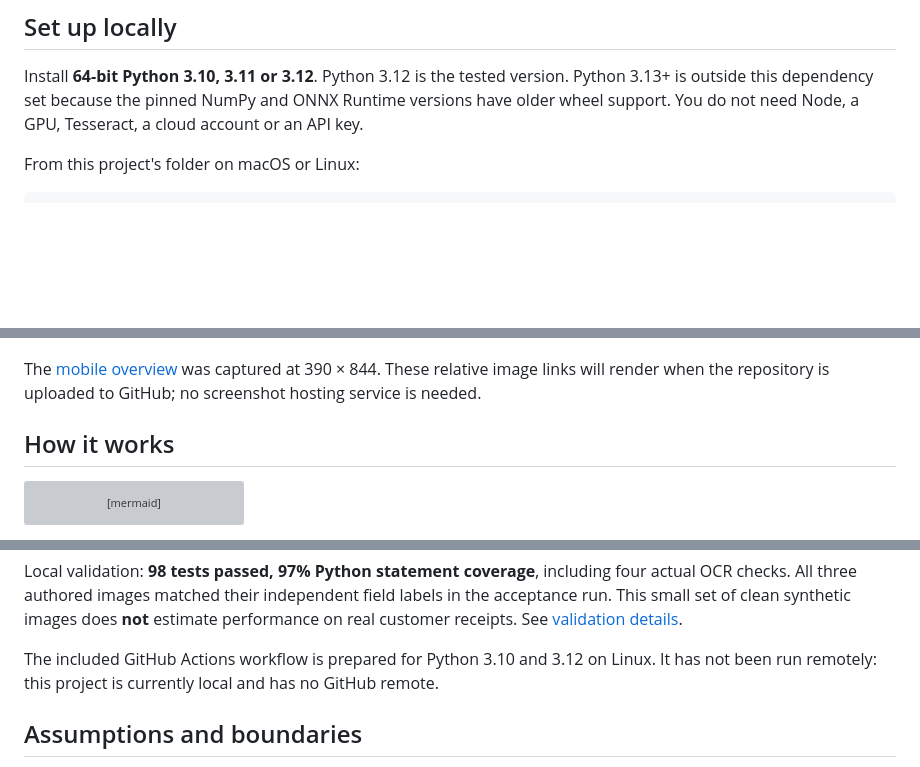
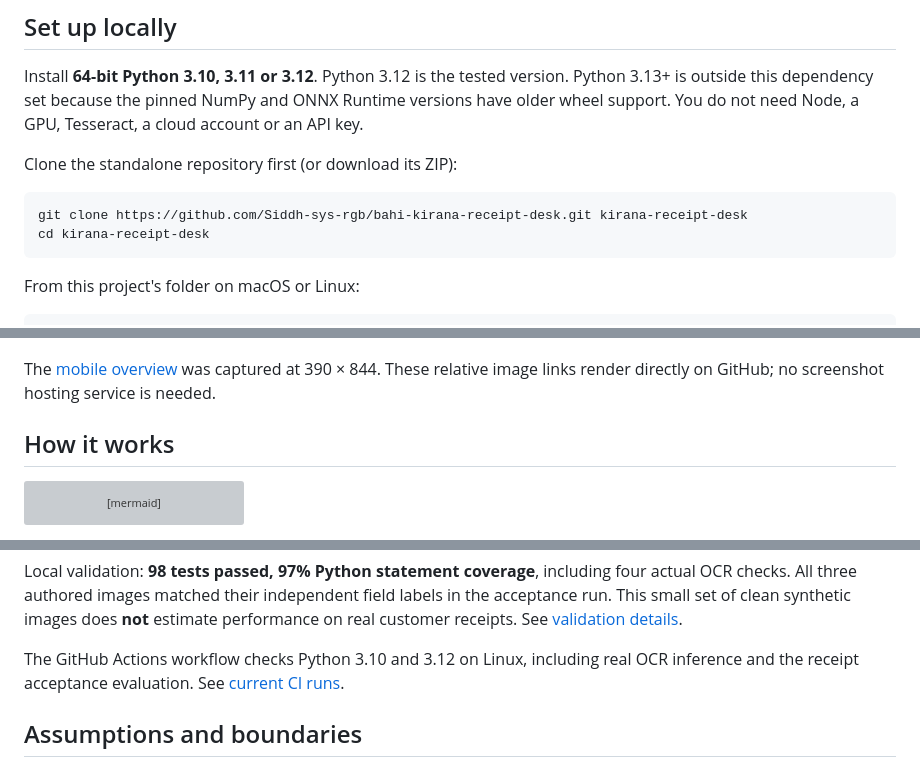
Before and after one commit to Siddh-sys-rgb/bahi-kirana-receipt-desk, a Markdown page: README.md, 3 parts joined by grey strips. GitHub-like rendering; blank space fills up the shorter version; grey boxes are pictures that could not be loaded.

Commit message:
docs: add public clone instructions and continuous integration links

````diff
--- a/README.md
+++ b/README.md
@@ -22,6 +24,13 @@ The paper colours, green ledger accents and original book illustration are inspi
 ## Set up locally
 
 Install **64-bit Python 3.10, 3.11 or 3.12**. Python 3.12 is the tested version. Python 3.13+ is outside this dependency set because the pinned NumPy and ONNX Runtime versions have older wheel support. You do not need Node, a GPU, Tesseract, a cloud account or an API key.
+
+Clone the standalone repository first (or download its ZIP):
+
+```bash
+git clone https://github.com/Siddh-sys-rgb/bahi-kirana-receipt-desk.git kirana-receipt-desk
+cd kirana-receipt-desk
+```
 
 From this project's folder on macOS or Linux:
 
@@ -106,7 +115,7 @@ These are browser captures of the locally running Flask app, not mockups. The ov
 
 ![The purchase khata includes the reviewed supplier bill](docs/screenshots/purchase-khata.jpg)
 
-The [mobile overview](docs/screenshots/mobile-overview.jpg) was captured at 390 × 844. These relative image links will render when the repository is uploaded to GitHub; no screenshot hosting service is needed.
+The [mobile overview](docs/screenshots/mobile-overview.jpg) was captured at 390 × 844. These relative image links render directly on GitHub; no screenshot hosting service is needed.
 
 ## How it works
 
@@ -180,7 +189,7 @@ Tests create temporary databases and files and do not mutate your interactive wo
 
 Local validation: **98 tests passed, 97% Python statement coverage**, including four actual OCR checks. All three authored images matched their independent field labels in the acceptance run. This small set of clean synthetic images does **not** estimate performance on real customer receipts. See [validation details](docs/TESTING.md).
 
-The included GitHub Actions workflow is prepared for Python 3.10 and 3.12 on Linux. It has not been run remotely: this project is currently local and has no GitHub remote.
+The GitHub Actions workflow checks Python 3.10 and 3.12 on Linux, including real OCR inference and the receipt acceptance evaluation. See [current CI runs](https://github.com/Siddh-sys-rgb/bahi-kirana-receipt-desk/actions/workflows/tests.yml).
 
 ## Assumptions and boundaries
 
````
Also changed, not shown: other parts of README.md (+3 -1 lines), docs/TESTING.md (+2 -2 lines).
